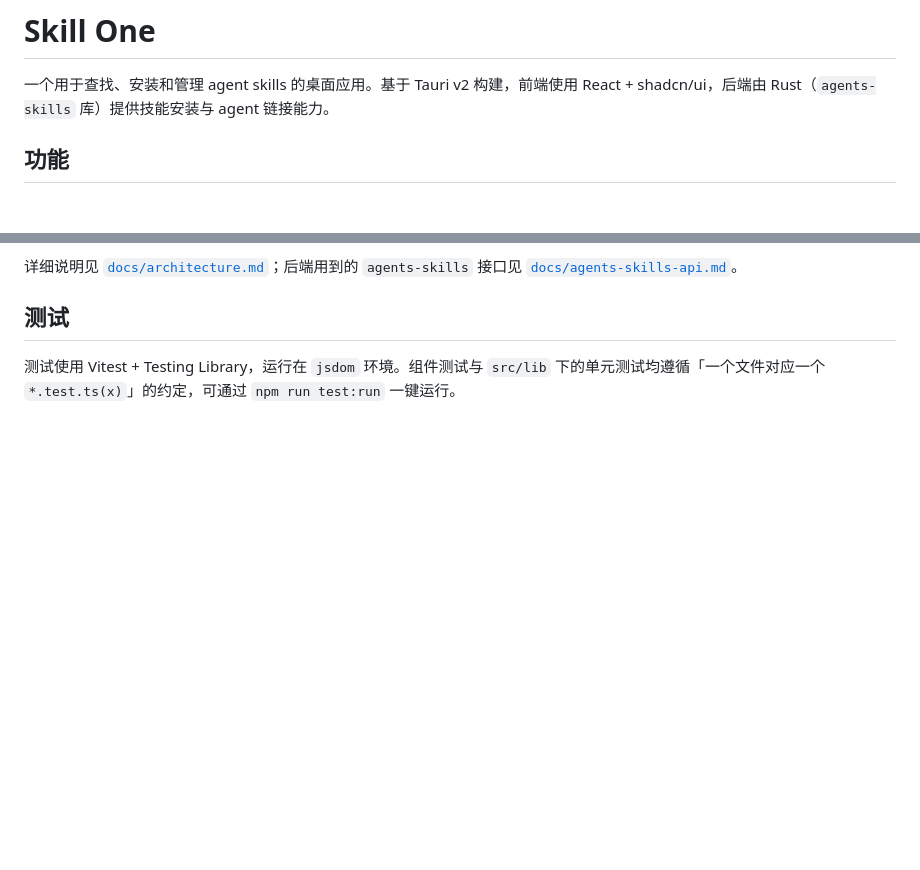
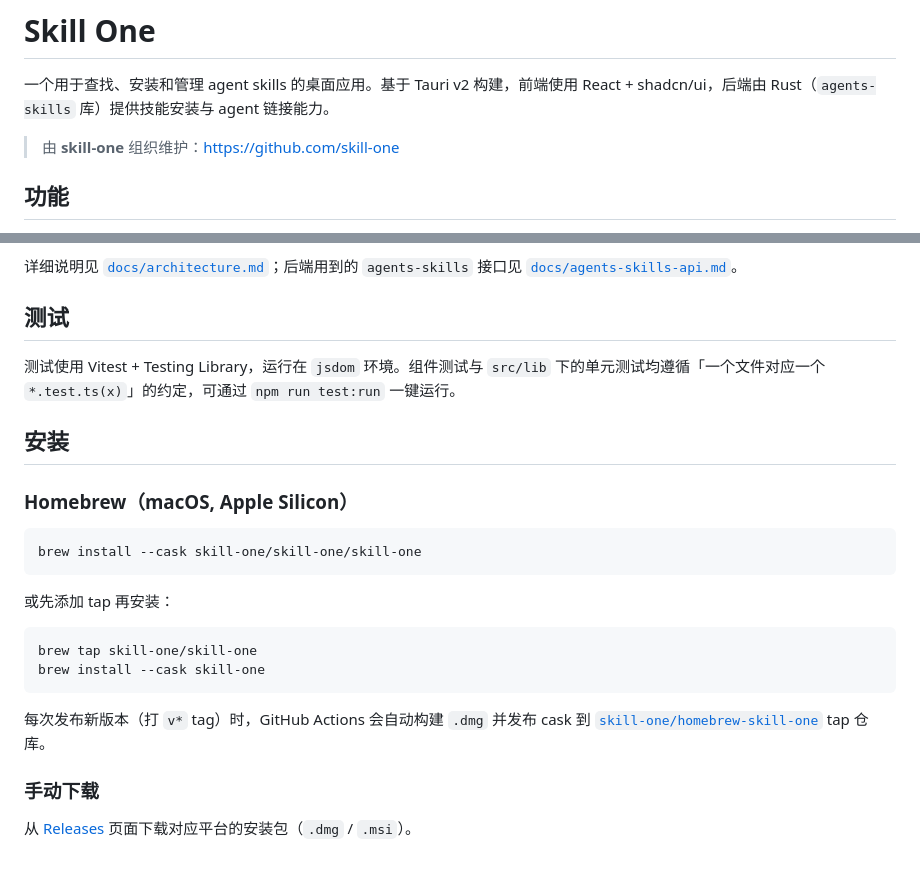
Before and after one commit to skill-one/skill-one, a Markdown page: README.md, 2 parts joined by grey strips. GitHub-like rendering; blank space fills up the shorter version.

Commit message:
docs: add Homebrew install section; note skill-one org

````diff
--- a/README.md
+++ b/README.md
@@ -1,6 +1,8 @@
 # Skill One
 
 一个用于查找、安装和管理 agent skills 的桌面应用。基于 Tauri v2 构建，前端使用 React + shadcn/ui，后端由 Rust（`agents-skills` 库）提供技能安装与 agent 链接能力。
+
+> 由 **skill-one** 组织维护：<https://github.com/skill-one>
 
 ## 功能
 
@@ -93,3 +95,24 @@ skill-one/
 ## 测试
 
 测试使用 Vitest + Testing Library，运行在 `jsdom` 环境。组件测试与 `src/lib` 下的单元测试均遵循「一个文件对应一个 `*.test.ts(x)`」的约定，可通过 `npm run test:run` 一键运行。
+
+## 安装
+
+### Homebrew（macOS, Apple Silicon）
+
+```bash
+brew install --cask skill-one/skill-one/skill-one
+```
+
+或先添加 tap 再安装：
+
+```bash
+brew tap skill-one/skill-one
+brew install --cask skill-one
+```
+
+每次发布新版本（打 `v*` tag）时，GitHub Actions 会自动构建 `.dmg` 并发布 cask 到 [`skill-one/homebrew-skill-one`](https://github.com/skill-one/homebrew-skill-one) tap 仓库。
+
+### 手动下载
+
+从 [Releases](https://github.com/skill-one/skill-one/releases) 页面下载对应平台的安装包（`.dmg` / `.msi`）。
````
